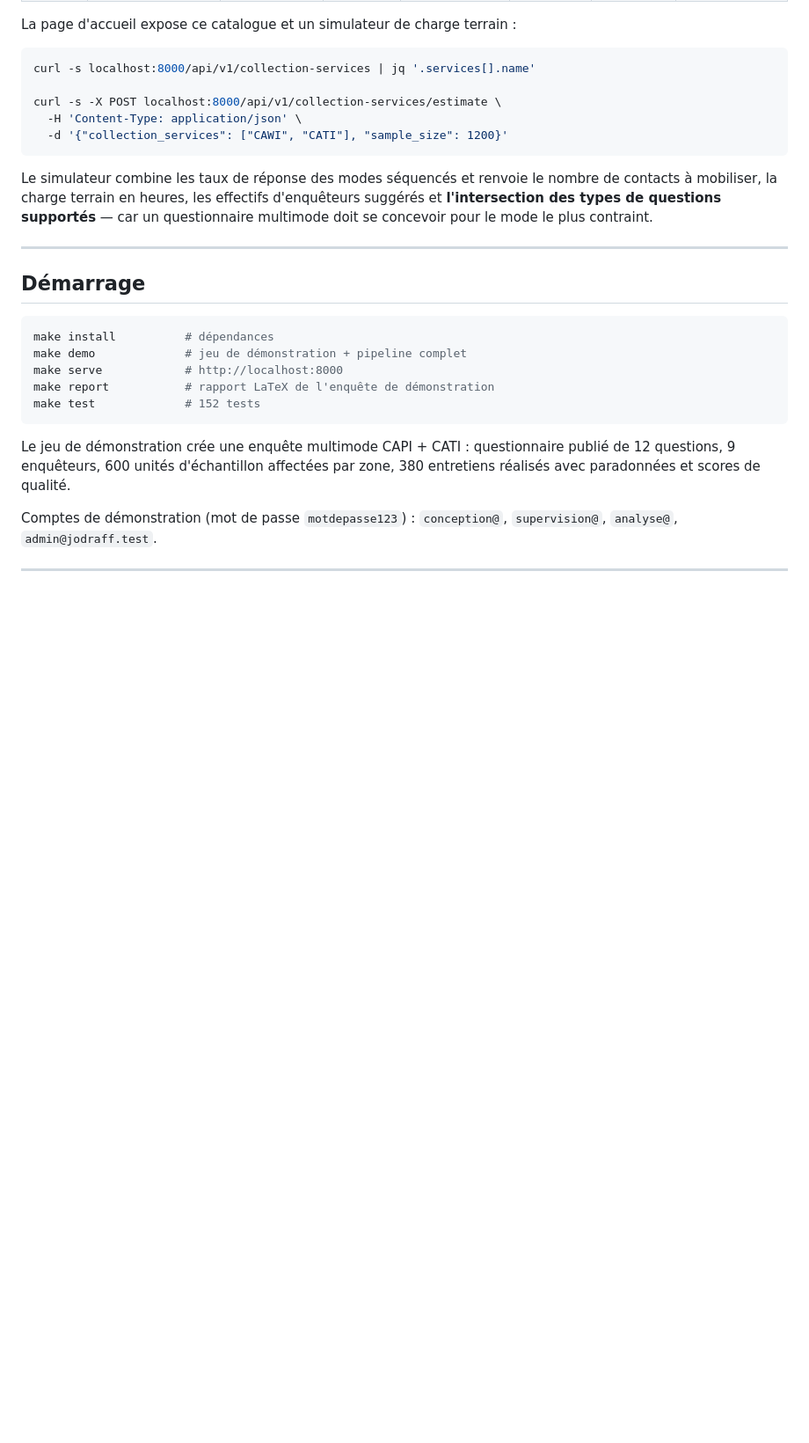
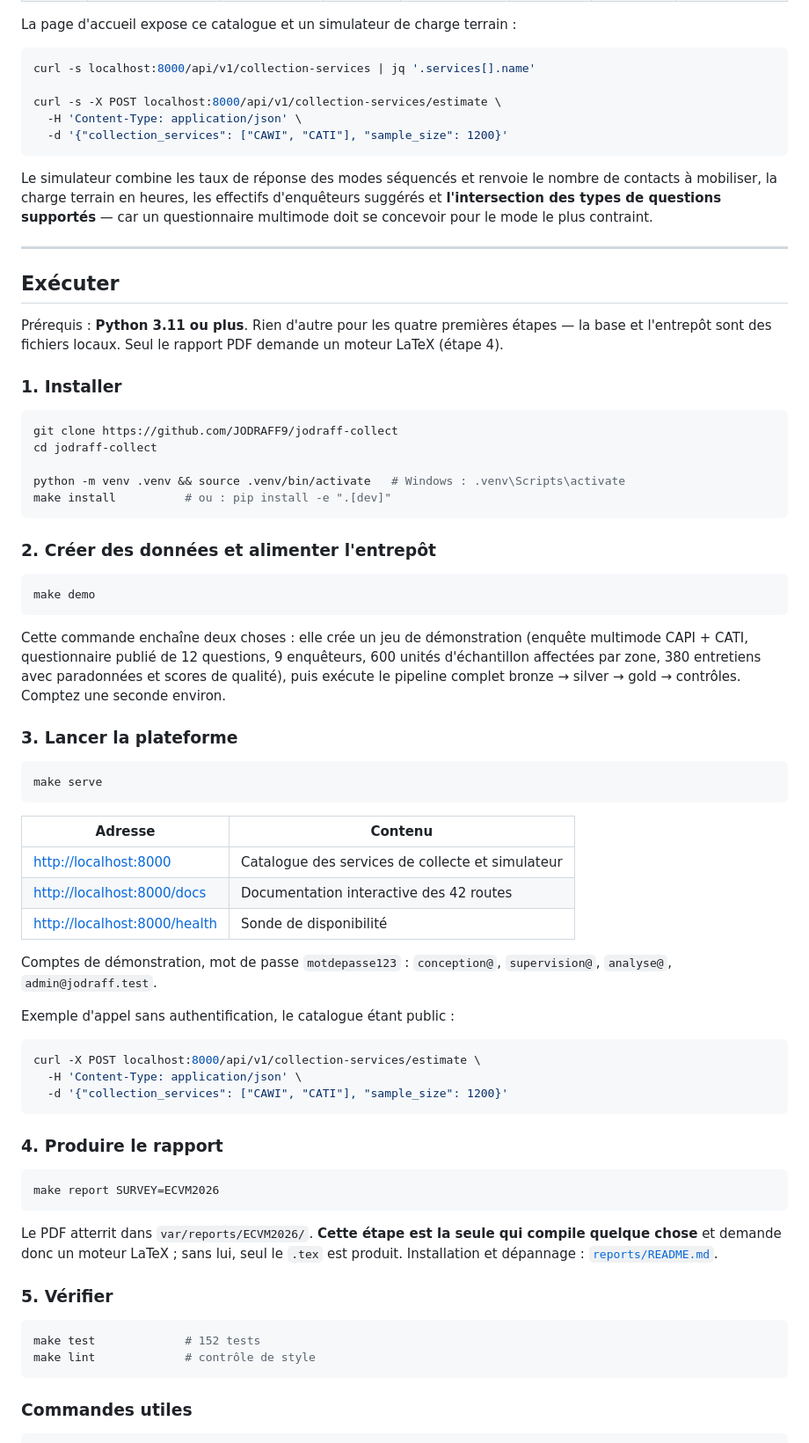
Before and after one commit to JODRAFF9/jodraff-collect.io, a Markdown page: README.md, the part around one of its changes. Shown at 88% size. GitHub-like rendering; blank space fills up the shorter version.

````diff
--- a/README.md
+++ b/README.md
@@ -44,19 +44,74 @@ car un questionnaire multimode doit se concevoir pour le mode le plus contraint.
 
 ---
 
-## Démarrage
+## Exécuter
+
+Prérequis : **Python 3.11 ou plus**. Rien d'autre pour les quatre premières
+étapes — la base et l'entrepôt sont des fichiers locaux. Seul le rapport PDF
+demande un moteur LaTeX (étape 4).
+
+### 1. Installer
 
 ```bash
-make install          # dépendances
-make demo             # jeu de démonstration + pipeline complet
-make serve            # http://localhost:8000
-make report           # rapport LaTeX de l'enquête de démonstration
-make test             # 152 tests
+git clone https://github.com/JODRAFF9/jodraff-collect
+cd jodraff-collect
+
+python -m venv .venv && source .venv/bin/activate   # Windows : .venv\Scripts\activate
+make install          # ou : pip install -e ".[dev]"
 ```
 
-Le jeu de démonstration crée une enquête multimode CAPI + CATI : questionnaire
-publié de 12 questions, 9 enquêteurs, 600 unités d'échantillon affectées par
-zone, 380 entretiens réalisés avec paradonnées et scores de qualité.
+### 2. Créer des données et alimenter l'entrepôt
 
-Comptes de démonstration (mot de passe `motdepasse123`) :
+```bash
+make demo
+```
+
+Cette commande enchaîne deux choses : elle crée un jeu de démonstration
+(enquête multimode CAPI + CATI, questionnaire publié de 12 questions,
+9 enquêteurs, 600 unités d'échantillon affectées par zone, 380 entretiens avec
+paradonnées et scores de qualité), puis exécute le pipeline complet
+bronze → silver → gold → contrôles. Comptez une seconde environ.
+
+### 3. Lancer la plateforme
+
+```bash
+make serve
+```
+
+| Adresse | Contenu |
+|---|---|
+| <http://localhost:8000> | Catalogue des services de collecte et simulateur |
+| <http://localhost:8000/docs> | Documentation interactive des 42 routes |
+| <http://localhost:8000/health> | Sonde de disponibilité |
+
+Comptes de démonstration, mot de passe `motdepasse123` :
 `conception@`, `supervision@`, `analyse@`, `admin@jodraff.test`.
+
+Exemple d'appel sans authentification, le catalogue étant public :
+
+```bash
+curl -X POST localhost:8000/api/v1/collection-services/estimate \
+  -H 'Content-Type: application/json' \
+  -d '{"collection_services": ["CAWI", "CATI"], "sample_size": 1200}'
+```
+
+### 4. Produire le rapport
+
+```bash
+make report SURVEY=ECVM2026
+```
+
+Le PDF atterrit dans `var/reports/ECVM2026/`. **Cette étape est la seule qui
+compile quelque chose** et demande donc un moteur LaTeX ; sans lui, seul le
+`.tex` est produit. Installation et dépannage :
+[`reports/README.md`](reports/README.md).
+
+### 5. Vérifier
+
+```bash
+make test             # 152 tests
+make lint             # contrôle de style
+```
+
+### Commandes utiles
+
````
Also changed, not shown: other parts of README.md (+18 -0 lines), reports/README.md (added, +166 -0 lines).
